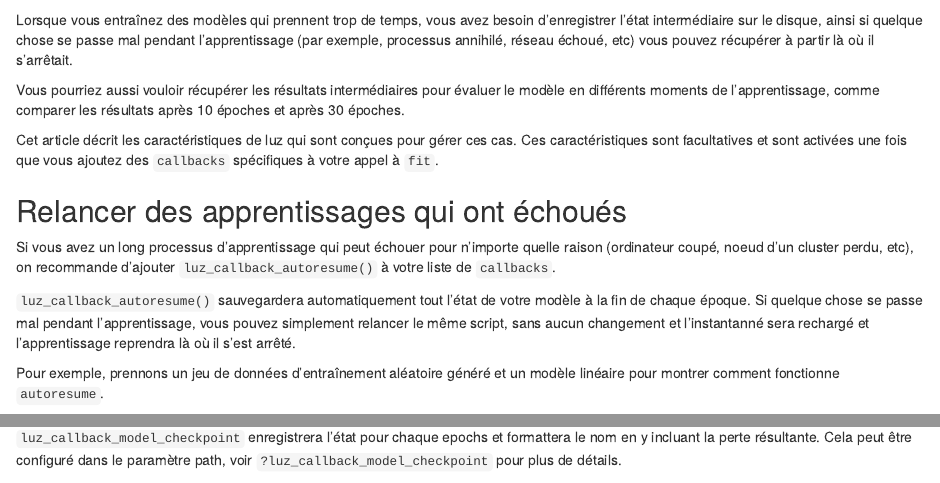
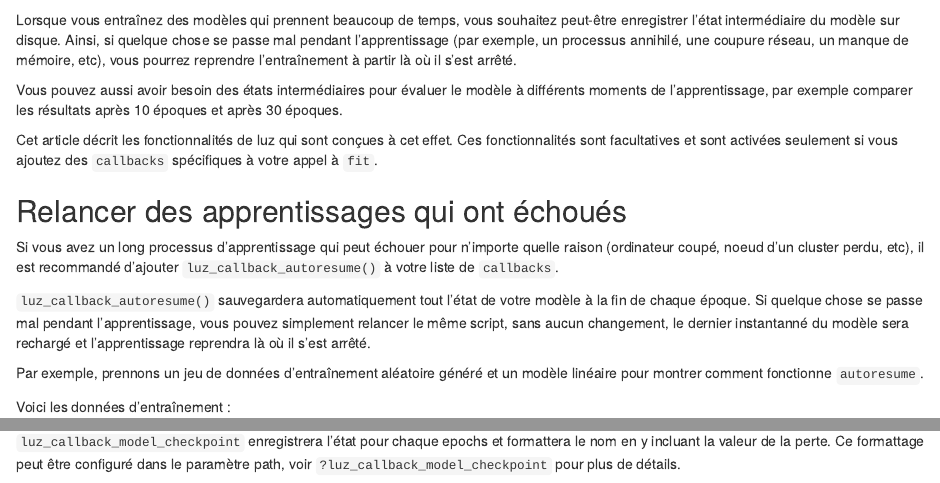
Before and after one commit to cregouby/luz.fr, an R Markdown document (vignettes/articles/checkpoints.Rmd): the page in a window 1100 px wide, from 200 px down, and a second part further down, joined at a grey line. Rendered offline with R 4.5, knitr and Pandoc, with nearby package versions; some code elsewhere in the file could not run offline; common packages that the code uses without loading them are loaded.

Commit message:
Relecture de checkpoints

````diff
--- a/vignettes/articles/checkpoints.Rmd
+++ b/vignettes/articles/checkpoints.Rmd
@@ -16,27 +16,27 @@ set.seed(1)
 torch::torch_manual_seed(1703)
 ```
 
-Lorsque vous entraînez des modèles qui prennent trop de temps, vous avez besoin d'enregistrer l'état intermédiaire sur le disque,
-ainsi si quelque chose se passe mal pendant l'apprentissage (par exemple, processus annihilé, réseau échoué, etc)
-vous pouvez récupérer à partir là où il s'arrêtait.
+Lorsque vous entraînez des modèles qui prennent beaucoup de temps, vous souhaitez peut-être enregistrer l'état intermédiaire du modèle sur disque.
+Ainsi, si quelque chose se passe mal pendant l'apprentissage (par exemple, un processus annihilé, une coupure réseau, un manque de mémoire, etc),
+vous pourrez reprendre l'entraînement à partir là où il s'est arrêté.
 
-Vous pourriez aussi vouloir récupérer les résultats intermédiaires pour évaluer le modèle en différents
-moments de l'apprentissage, comme comparer les résultats après 10 époches et après 30 époches.
+Vous pouvez aussi avoir besoin des états intermédiaires pour évaluer le modèle à différents
+moments de l'apprentissage, par exemple comparer les résultats après 10 époques et après 30 époques.
 
-Cet article décrit les caractéristiques de luz qui sont conçues pour gérer ces cas. Ces caractéristiques
-sont facultatives et sont activées une fois que vous ajoutez des `callbacks` spécifiques à votre appel à `fit`.
+Cet article décrit les fonctionnalités de luz qui sont conçues à cet effet. Ces fonctionnalités
+sont facultatives et sont activées seulement si vous ajoutez des `callbacks` spécifiques à votre appel à `fit`.
 
 ## Relancer des apprentissages qui ont échoués
 
-Si vous avez un long processus d'apprentissage qui peut échouer pour n'importe quelle raison (ordinateur coupé, noeud d'un cluster perdu, etc), on recommande d'ajouter `luz_callback_autoresume()`
-à votre liste de `callbacks`.
+Si vous avez un long processus d'apprentissage qui peut échouer pour n'importe quelle raison (ordinateur coupé, noeud d'un cluster perdu, etc),
+il est recommandé d'ajouter `luz_callback_autoresume()` à votre liste de `callbacks`.
 
 `luz_callback_autoresume()` sauvegardera automatiquement tout l'état de votre
 modèle à la fin de chaque époque. Si quelque chose se passe mal pendant l'apprentissage, vous pouvez simplement
-relancer le même script, sans aucun changement et l'instantanné sera rechargé
+relancer le même script, sans aucun changement, le dernier instantanné du modèle sera rechargé
 et l'apprentissage reprendra là où il s'est arrêté.
 
-Pour exemple, prennons un jeu de données d'entraînement aléatoire généré et un modèle linéaire pour montrer comment fonctionne `autoresume`.
+Par exemple, prennons un jeu de données d'entraînement aléatoire généré et un modèle linéaire pour montrer comment fonctionne `autoresume`.
 
 Voici les données d'entraînement :
 
@@ -140,7 +140,7 @@ results <- model %>% fit(
 ```
 
 Vous pouvez maintenant voir que le répertoire `checkpoints` contient des fichiers avec des sauvegardes de l'état pour chaque epoch. Par défaut, `luz_callback_model_checkpoint`
-enregistrera l'état pour chaque epochs et formattera le nom en y incluant la perte résultante. Cela peut être configuré
+enregistrera l'état pour chaque epochs et formattera le nom en y incluant la valeur de la perte. Ce formattage peut être configuré
 dans le paramètre path, voir `?luz_callback_model_checkpoint` pour plus de détails.
 
 ```{r}
````
Also changed, not shown: vignettes/articles/checkpoints.Rmd (23 more changed lines).
